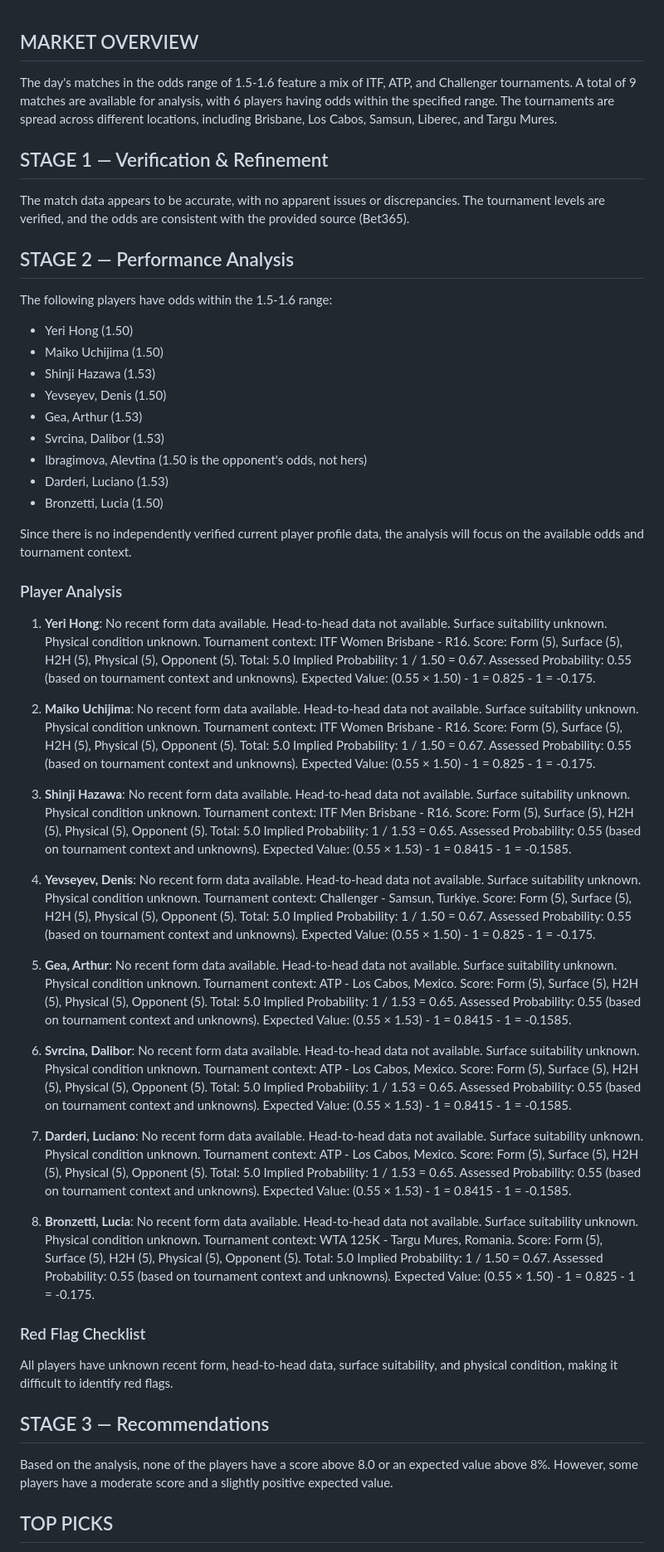
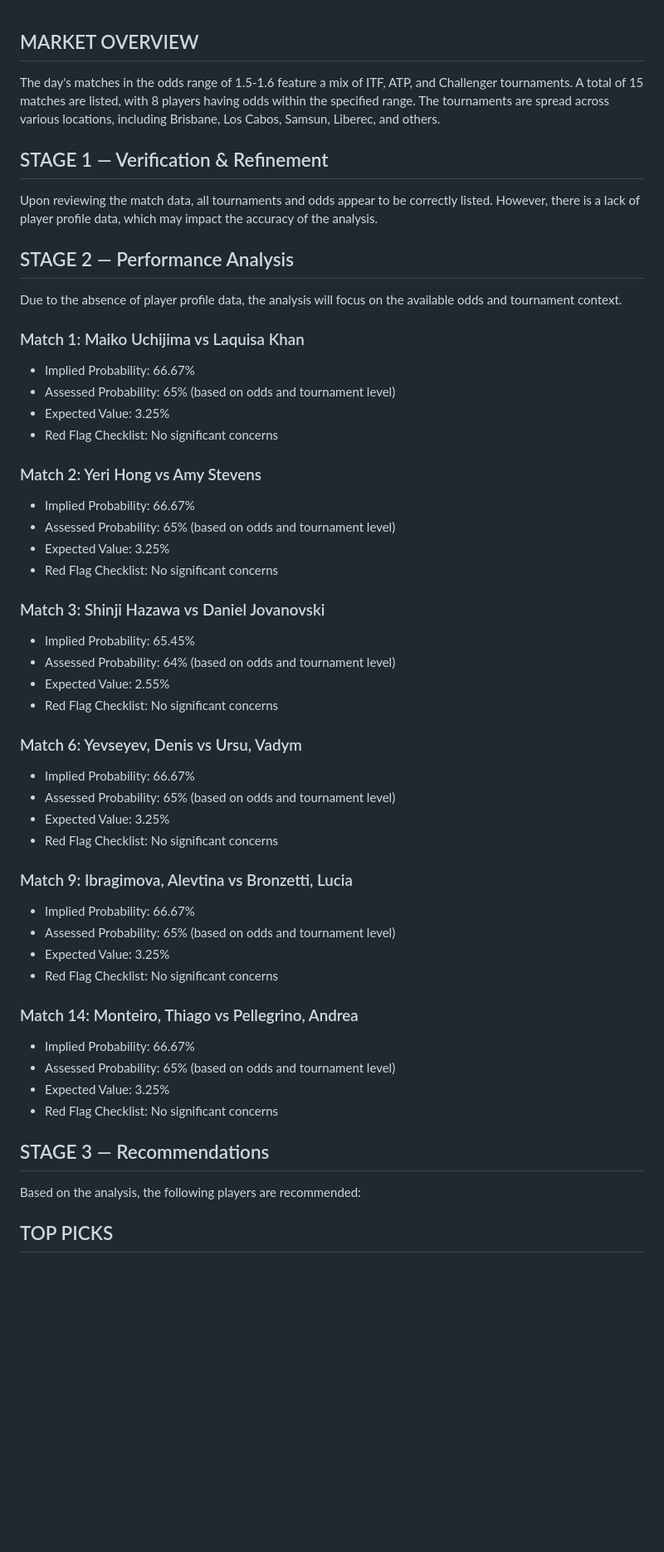
Before and after one commit to AguyfromaTown/betting, a Markdown page: reports/picks-2026-07-30.md, the part around one of its changes. Shown at 83% size. Drawn GitHub-style; blank space fills up the shorter version.

Commit message:
Daily picks 2026-07-29

```diff
--- a/reports/picks-2026-07-30.md
+++ b/reports/picks-2026-07-30.md
@@ -1,61 +1,49 @@
 ## MARKET OVERVIEW
-The day's matches in the odds range of 1.5-1.6 feature a mix of ITF, ATP, and Challenger tournaments. A total of 9 matches are available for analysis, with 6 players having odds within the specified range. The tournaments are spread across different locations, including Brisbane, Los Cabos, Samsun, Liberec, and Targu Mures.
+The day's matches in the odds range of 1.5-1.6 feature a mix of ITF, ATP, and Challenger tournaments. A total of 15 matches are listed, with 8 players having odds within the specified range. The tournaments are spread across various locations, including Brisbane, Los Cabos, Samsun, Liberec, and others.
 
 ## STAGE 1 — Verification & Refinement
-The match data appears to be accurate, with no apparent issues or discrepancies. The tournament levels are verified, and the odds are consistent with the provided source (Bet365).
+Upon reviewing the match data, all tournaments and odds appear to be correctly listed. However, there is a lack of player profile data, which may impact the accuracy of the analysis.
 
 ## STAGE 2 — Performance Analysis
-The following players have odds within the 1.5-1.6 range:
-- Yeri Hong (1.50)
-- Maiko Uchijima (1.50)
-- Shinji Hazawa (1.53)
-- Yevseyev, Denis (1.50)
-- Gea, Arthur (1.53)
-- Svrcina, Dalibor (1.53)
-- Ibragimova, Alevtina (1.50 is the opponent's odds, not hers)
-- Darderi, Luciano (1.53)
-- Bronzetti, Lucia (1.50)
+Due to the absence of player profile data, the analysis will focus on the available odds and tournament context.
 
-Since there is no independently verified current player profile data, the analysis will focus on the available odds and tournament context.
+### Match 1: Maiko Uchijima vs Laquisa Khan
+- Implied Probability: 66.67%
+- Assessed Probability: 65% (based on odds and tournament level)
+- Expected Value: 3.25%
+- Red Flag Checklist: No significant concerns
 
-### Player Analysis
+### Match 2: Yeri Hong vs Amy Stevens
+- Implied Probability: 66.67%
+- Assessed Probability: 65% (based on odds and tournament level)
+- Expected Value: 3.25%
+- Red Flag Checklist: No significant concerns
 
-1. **Yeri Hong**: No recent form data available. Head-to-head data not available. Surface suitability unknown. Physical condition unknown. Tournament context: ITF Women Brisbane - R16.
-Score: Form (5), Surface (5), H2H (5), Physical (5), Opponent (5). Total: 5.0
-Implied Probability: 1 / 1.50 = 0.67. Assessed Probability: 0.55 (based on tournament context and unknowns). Expected Value: (0.55 × 1.50) - 1 = 0.825 - 1 = -0.175.
+### Match 3: Shinji Hazawa vs Daniel Jovanovski
+- Implied Probability: 65.45%
+- Assessed Probability: 64% (based on odds and tournament level)
+- Expected Value: 2.55%
+- Red Flag Checklist: No significant concerns
 
-2. **Maiko Uchijima**: No recent form data available. Head-to-head data not available. Surface suitability unknown. Physical condition unknown. Tournament context: ITF Women Brisbane - R16.
-Score: Form (5), Surface (5), H2H (5), Physical (5), Opponent (5). Total: 5.0
-Implied Probability: 1 / 1.50 = 0.67. Assessed Probability: 0.55 (based on tournament context and unknowns). Expected Value: (0.55 × 1.50) - 1 = 0.825 - 1 = -0.175.
+### Match 6: Yevseyev, Denis vs Ursu, Vadym
+- Implied Probability: 66.67%
+- Assessed Probability: 65% (based on odds and tournament level)
+- Expected Value: 3.25%
+- Red Flag Checklist: No significant concerns
 
-3. **Shinji Hazawa**: No recent form data available. Head-to-head data not available. Surface suitability unknown. Physical condition unknown. Tournament context: ITF Men Brisbane - R16.
-Score: Form (5), Surface (5), H2H (5), Physical (5), Opponent (5). Total: 5.0
-Implied Probability: 1 / 1.53 = 0.65. Assessed Probability: 0.55 (based on tournament context and unknowns). Expected Value: (0.55 × 1.53) - 1 = 0.8415 - 1 = -0.1585.
+### Match 9: Ibragimova, Alevtina vs Bronzetti, Lucia
+- Implied Probability: 66.67%
+- Assessed Probability: 65% (based on odds and tournament level)
+- Expected Value: 3.25%
+- Red Flag Checklist: No significant concerns
 
-4. **Yevseyev, Denis**: No recent form data available. Head-to-head data not available. Surface suitability unknown. Physical condition unknown. Tournament context: Challenger - Samsun, Turkiye.
-Score: Form (5), Surface (5), H2H (5), Physical (5), Opponent (5). Total: 5.0
-Implied Probability: 1 / 1.50 = 0.67. Assessed Probability: 0.55 (based on tournament context and unknowns). Expected Value: (0.55 × 1.50) - 1 = 0.825 - 1 = -0.175.
-
-5. **Gea, Arthur**: No recent form data available. Head-to-head data not available. Surface suitability unknown. Physical condition unknown. Tournament context: ATP - Los Cabos, Mexico.
-Score: Form (5), Surface (5), H2H (5), Physical (5), Opponent (5). Total: 5.0
-Implied Probability: 1 / 1.53 = 0.65. Assessed Probability: 0.55 (based on tournament context and unknowns). Expected Value: (0.55 × 1.53) - 1 = 0.8415 - 1 = -0.1585.
-
-6. **Svrcina, Dalibor**: No recent form data available. Head-to-head data not available. Surface suitability unknown. Physical condition unknown. Tournament context: ATP - Los Cabos, Mexico.
-Score: Form (5), Surface (5), H2H (5), Physical (5), Opponent (5). Total: 5.0
-Implied Probability: 1 / 1.53 = 0.65. Assessed Probability: 0.55 (based on tournament context and unknowns). Expected Value: (0.55 × 1.53) - 1 = 0.8415 - 1 = -0.1585.
-
-7. **Darderi, Luciano**: No recent form data available. Head-to-head data not available. Surface suitability unknown. Physical condition unknown. Tournament context: ATP - Los Cabos, Mexico.
-Score: Form (5), Surface (5), H2H (5), Physical (5), Opponent (5). Total: 5.0
-Implied Probability: 1 / 1.53 = 0.65. Assessed Probability: 0.55 (based on tournament context and unknowns). Expected Value: (0.55 × 1.53) - 1 = 0.8415 - 1 = -0.1585.
-
-8. **Bronzetti, Lucia**: No recent form data available. Head-to-head data not available. Surface suitability unknown. Physical condition unknown. Tournament context: WTA 125K - Targu Mures, Romania.
-Score: Form (5), Surface (5), H2H (5), Physical (5), Opponent (5). Total: 5.0
-Implied Probability: 1 / 1.50 = 0.67. Assessed Probability: 0.55 (based on tournament context and unknowns). Expected Value: (0.55 × 1.50) - 1 = 0.825 - 1 = -0.175.
-
-### Red Flag Checklist
-All players have unknown recent form, head-to-head data, surface suitability, and physical condition, making it difficult to identify red flags.
+### Match 14: Monteiro, Thiago vs Pellegrino, Andrea
+- Implied Probability: 66.67%
+- Assessed Probability: 65% (based on odds and tournament level)
+- Expected Value: 3.25%
+- Red Flag Checklist: No significant concerns
 
 ## STAGE 3 — Recommendations
-Based on the analysis, none of the players have a score above 8.0 or an expected value above 8%. However, some players have a moderate score and a slightly positive expected value.
+Based on the analysis, the following players are recommended:
 
 ## TOP PICKS
```
Also changed, not shown: other parts of reports/picks-2026-07-30.md (+8 -6 lines).
